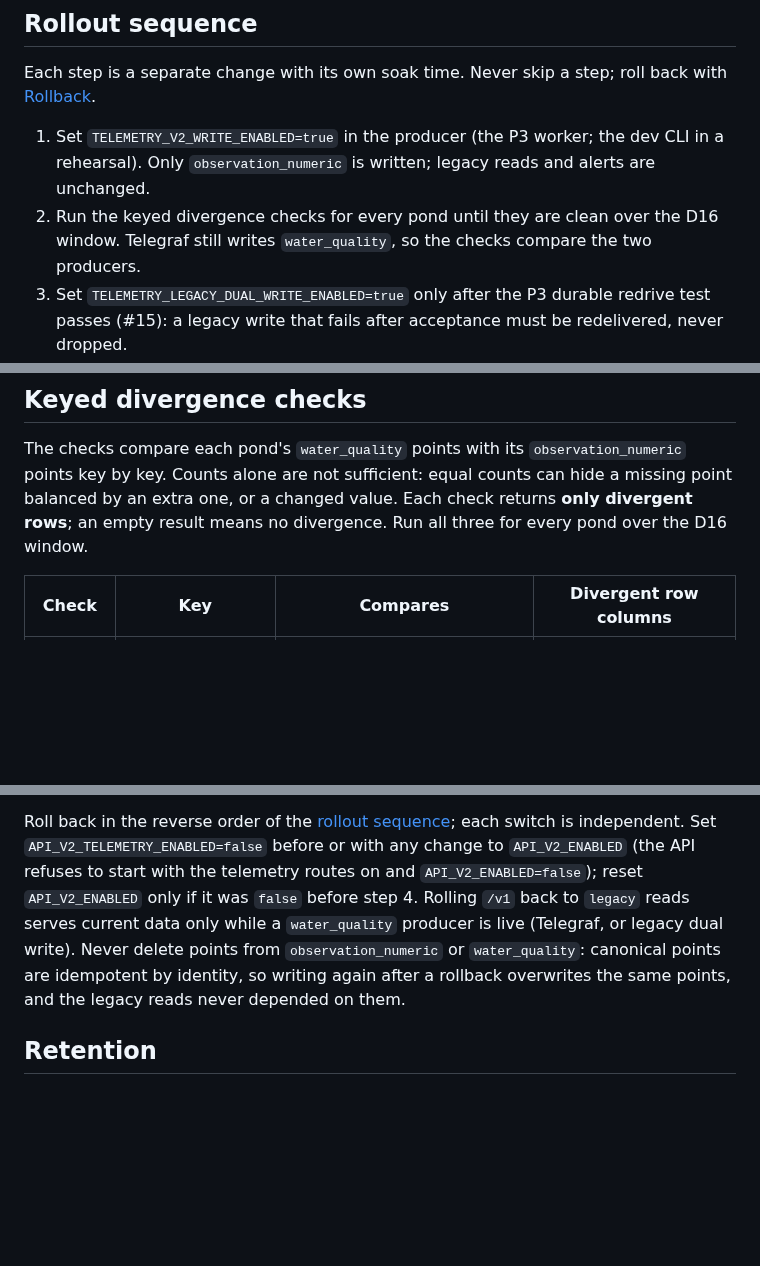
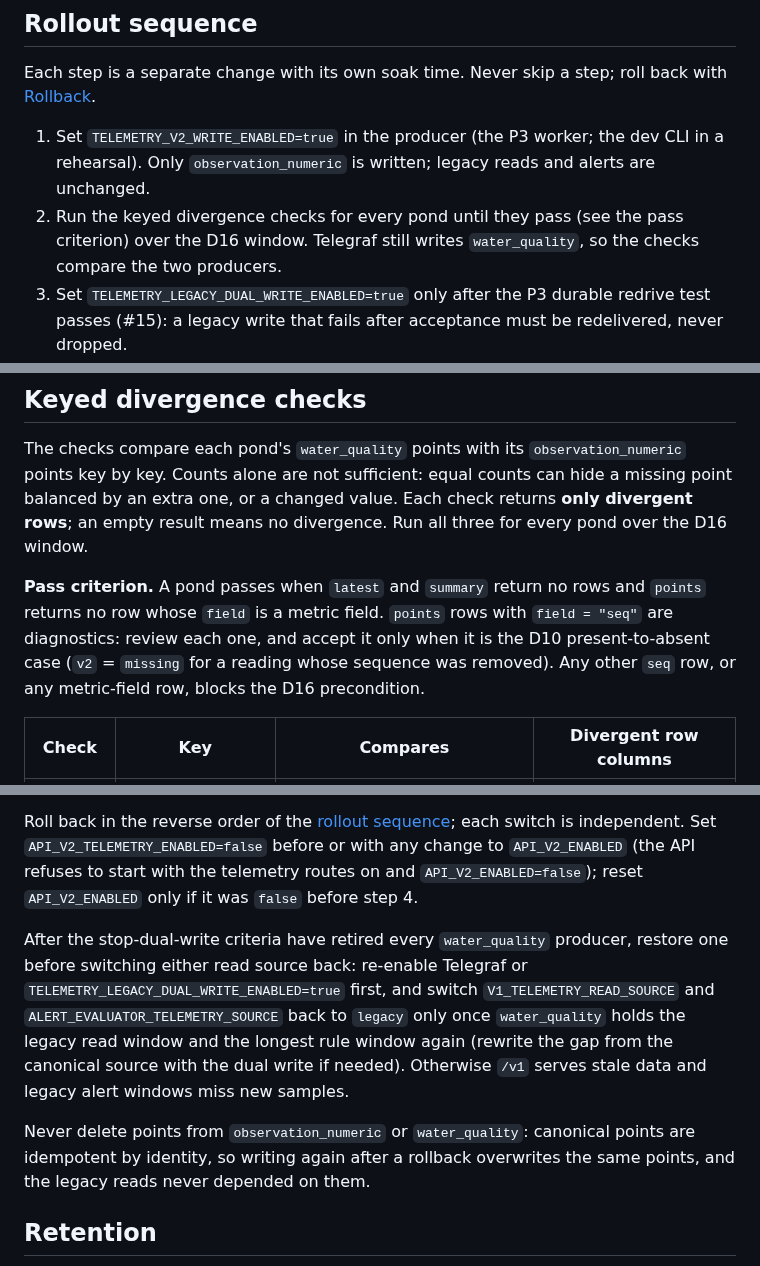
Before and after one commit to VINIClUS/limnopulse, a Markdown page: docs/p2-telemetry-rollout-runbook.md, 3 parts joined by grey strips. GitHub-like rendering; blank space fills up the shorter version.

Commit message:
docs(p2): define the D16 pass criterion and restore a legacy producer before rollback
Co-Authored-By: Claude Opus 5.5 <noreply@anthropic.com>
Claude-Session: https://claude.ai/code/session_019s22QXGSGKq5QKv8ENKRWE

```diff
--- a/docs/p2-telemetry-rollout-runbook.md
+++ b/docs/p2-telemetry-rollout-runbook.md
@@ -93,7 +93,8 @@ Each step is a separate change with its own soak time. Never skip a step; roll b
 
 1. Set `TELEMETRY_V2_WRITE_ENABLED=true` in the producer (the P3 worker; the dev CLI in a rehearsal).
    Only `observation_numeric` is written; legacy reads and alerts are unchanged.
-2. Run the keyed divergence checks for every pond until they are clean over the D16 window.
+2. Run the keyed divergence checks for every pond until they pass (see the pass criterion) over the
+   D16 window.
    Telegraf still writes `water_quality`, so the checks compare the two producers.
 3. Set `TELEMETRY_LEGACY_DUAL_WRITE_ENABLED=true` only after the P3 durable redrive test passes
    (#15): a legacy write that fails after acceptance must be redelivered, never dropped.
@@ -110,6 +111,12 @@ The checks compare each pond's `water_quality` points with its `observation_nume
 key. Counts alone are not sufficient: equal counts can hide a missing point balanced by an extra one,
 or a changed value. Each check returns **only divergent rows**; an empty result means no divergence.
 Run all three for every pond over the D16 window.
+
+**Pass criterion.** A pond passes when `latest` and `summary` return no rows and `points` returns no
+row whose `field` is a metric field. `points` rows with `field = "seq"` are diagnostics: review each
+one, and accept it only when it is the D10 present-to-absent case (`v2` = `missing` for a reading
+whose sequence was removed). Any other `seq` row, or any metric-field row, blocks the D16
+precondition.
 
 | Check | Key | Compares | Divergent row columns |
 |---|---|---|---|
@@ -450,8 +457,16 @@ producer (the P3 worker; the dev CLI reads them per run), the API and the evalua
 Roll back in the reverse order of the [rollout sequence](#rollout-sequence); each switch is
 independent. Set `API_V2_TELEMETRY_ENABLED=false` before or with any change to `API_V2_ENABLED`
 (the API refuses to start with the telemetry routes on and `API_V2_ENABLED=false`); reset
-`API_V2_ENABLED` only if it was `false` before step 4. Rolling `/v1` back to `legacy` reads serves
-current data only while a `water_quality` producer is live (Telegraf, or legacy dual write). Never delete points from `observation_numeric` or `water_quality`: canonical points are
+`API_V2_ENABLED` only if it was `false` before step 4.
+
+After the stop-dual-write criteria have retired every `water_quality` producer, restore one before
+switching either read source back: re-enable Telegraf or `TELEMETRY_LEGACY_DUAL_WRITE_ENABLED=true`
+first, and switch `V1_TELEMETRY_READ_SOURCE` and `ALERT_EVALUATOR_TELEMETRY_SOURCE` back to `legacy`
+only once `water_quality` holds the legacy read window and the longest rule window again (rewrite
+the gap from the canonical source with the dual write if needed). Otherwise `/v1` serves stale data
+and legacy alert windows miss new samples.
+
+Never delete points from `observation_numeric` or `water_quality`: canonical points are
 idempotent by identity, so writing again after a rollback overwrites the same points, and the legacy
 reads never depended on them.
 
```
Also changed, not shown: other parts of docs/p2-telemetry-rollout-runbook.md (+2 -1 lines).
